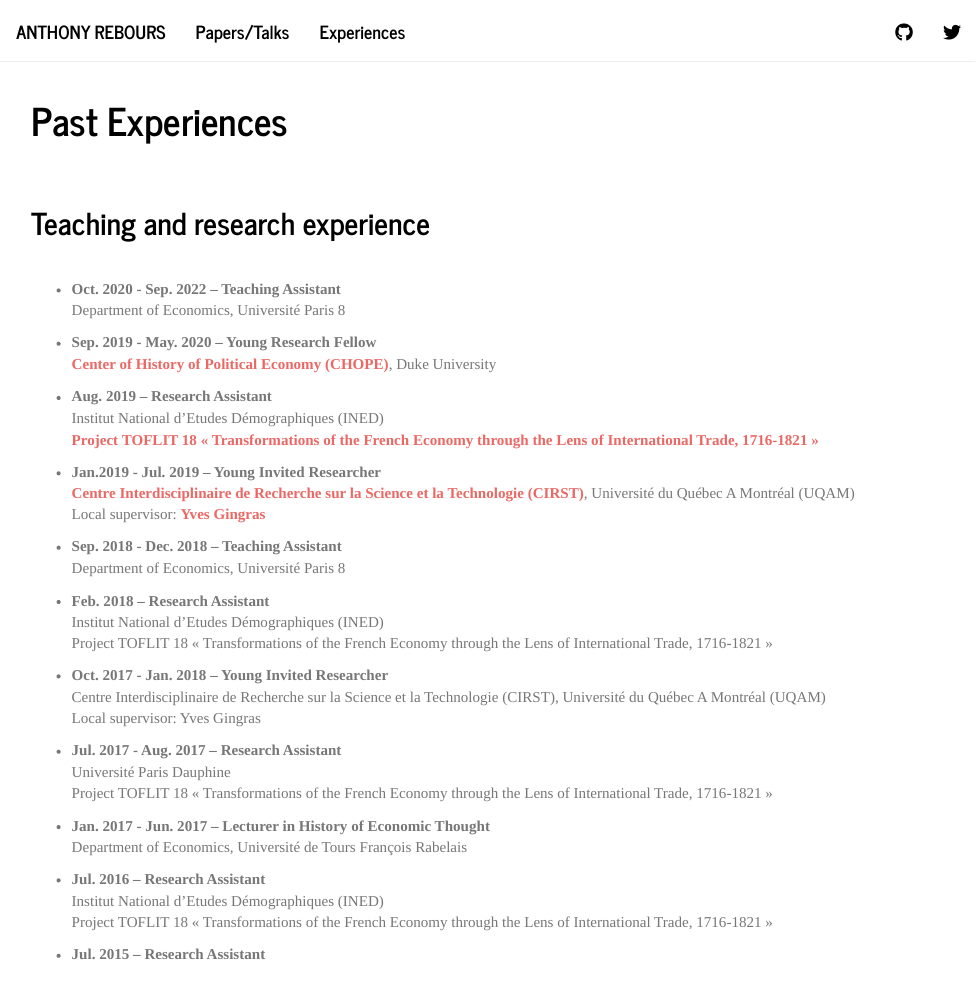
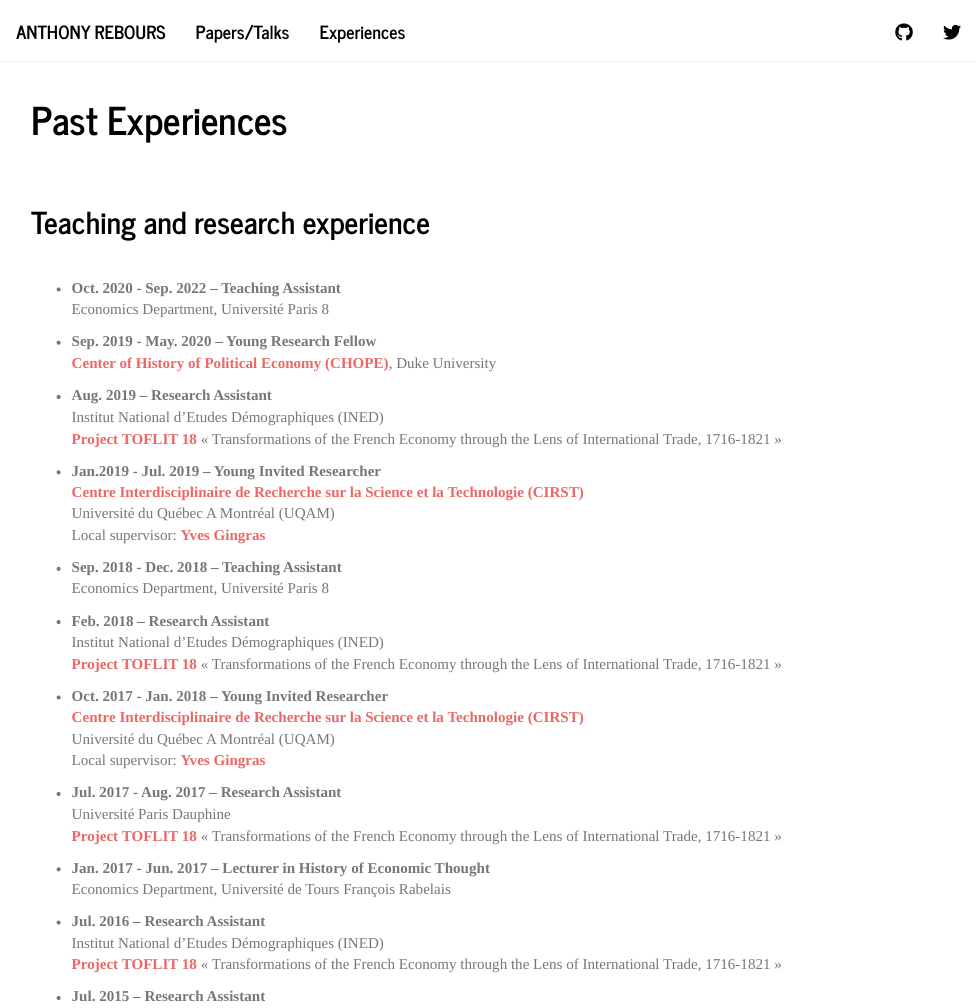
Before and after one commit to anthonyrebours/personnalwebsite, an R Markdown document (Experiences.Rmd): the page in a window 1100 px wide, from its top. Rendered offline with R 4.5, knitr and Pandoc, with nearby package versions.

Commit message:
Adding some links in experience section

```diff
--- a/Experiences.Rmd
+++ b/Experiences.Rmd
@@ -11,40 +11,42 @@
 <br>
 
 - **Oct. 2020 - Sep. 2022 -- Teaching Assistant** \
-Department of Economics, Université Paris 8
+Economics Department, Université Paris 8
 
 - **Sep. 2019 - May. 2020 -- Young Research Fellow** \
 [**Center of History of Political Economy (CHOPE)**](https://hope.econ.duke.edu/node/1753), Duke University
 
 - **Aug. 2019 -- Research Assistant** \
 Institut National d'Etudes Démographiques (INED)\
-[**Project TOFLIT 18 « Transformations of the French Economy through the Lens of International Trade, 1716-1821 »**](https://toflit18.hypotheses.org/603)
+[**Project TOFLIT 18**](https://toflit18.hypotheses.org/603) « Transformations of the French Economy through the Lens of International Trade, 1716-1821 »
 
 - **Jan.2019 - Jul. 2019 -- Young Invited Researcher** \
-[**Centre Interdisciplinaire de Recherche sur la Science et la Technologie (CIRST)**](https://cirst2.openum.ca/publications/notes-de-recherche/?person=6164), Université du Québec A Montréal (UQAM)\
+[**Centre Interdisciplinaire de Recherche sur la Science et la Technologie (CIRST)**](https://cirst2.openum.ca/publications/notes-de-recherche/?person=6164)\
+Université du Québec A Montréal (UQAM)\
 Local supervisor: [**Yves Gingras**](https://cirst.uqam.ca/chercheurs-chercheuses/gingras-yves/)
 
 - **Sep. 2018 - Dec. 2018 -- Teaching Assistant** \
-Department of Economics, Université Paris 8
+Economics Department, Université Paris 8
 
 - **Feb. 2018 -- Research Assistant** \
 Institut National d'Etudes Démographiques (INED)\
-Project TOFLIT 18 « Transformations of the French Economy through the Lens of International Trade, 1716-1821 »
+[**Project TOFLIT 18**](https://toflit18.hypotheses.org/603) « Transformations of the French Economy through the Lens of International Trade, 1716-1821 »
 
 - **Oct. 2017 - Jan. 2018 -- Young Invited Researcher** \
-Centre Interdisciplinaire de Recherche sur la Science et la Technologie (CIRST), Université du Québec A Montréal (UQAM)\
-Local supervisor: Yves Gingras
+[**Centre Interdisciplinaire de Recherche sur la Science et la Technologie (CIRST)**](https://cirst2.openum.ca/publications/notes-de-recherche/?person=6164)\
+Université du Québec A Montréal (UQAM)\
+Local supervisor: [**Yves Gingras**](https://cirst.uqam.ca/chercheurs-chercheuses/gingras-yves/)
 
 - **Jul. 2017 - Aug. 2017 -- Research Assistant** \
 Université Paris Dauphine\
-Project TOFLIT 18 « Transformations of the French Economy through the Lens of International Trade, 1716-1821 »
+[**Project TOFLIT 18**](https://toflit18.hypotheses.org/603) « Transformations of the French Economy through the Lens of International Trade, 1716-1821 »
 
 - **Jan. 2017 - Jun. 2017 -- Lecturer in History of Economic Thought** \
-Department of Economics, Université de Tours François Rabelais
+Economics Department, Université de Tours François Rabelais
 
 - **Jul. 2016 -- Research Assistant** \
 Institut National d’Etudes Démographiques (INED) \
-Project TOFLIT 18 « Transformations of the French Economy through the Lens of International Trade, 1716-1821 »
+[**Project TOFLIT 18**](https://toflit18.hypotheses.org/603) « Transformations of the French Economy through the Lens of International Trade, 1716-1821 »
 
 - **Jul. 2015 -- Research Assistant** \
 Institut National d’Etudes Démographiques (INED) \
```
Also changed, not shown: _site.yml (line endings or trailing spaces), Experiences.Rmd (2 more changed lines), 1 other file.
